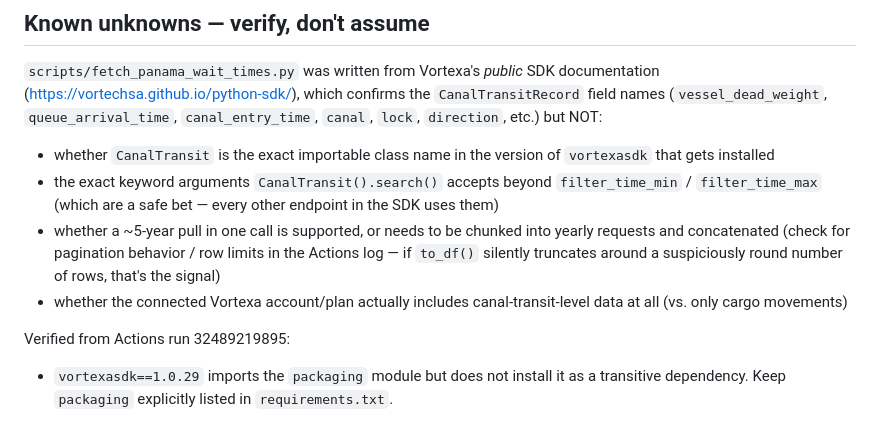
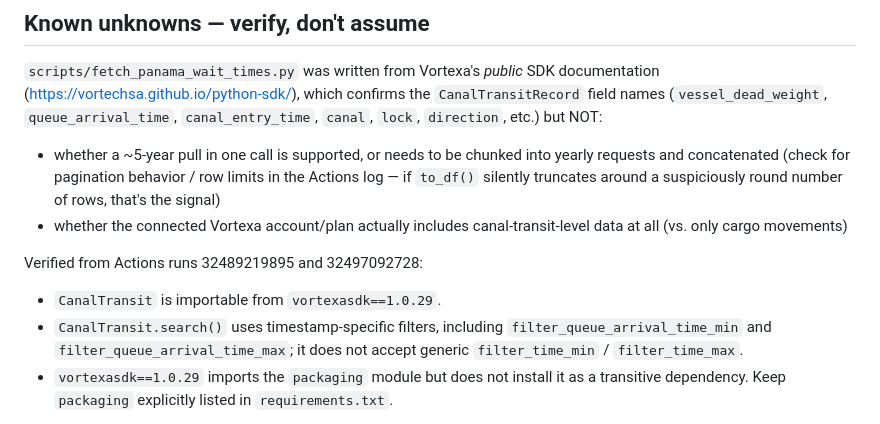
Before and after one commit to RayWalsh/LNG, a Markdown page: CLAUDE.md, the part around the change. Rendered like a GitHub page.

Commit message:
Document verified CanalTransit signature

```diff
--- a/CLAUDE.md
+++ b/CLAUDE.md
@@ -35,11 +35,6 @@ confirms the `CanalTransitRecord` field names (`vessel_dead_weight`,
 `queue_arrival_time`, `canal_entry_time`, `canal`, `lock`, `direction`,
 etc.) but NOT:
 
-- whether `CanalTransit` is the exact importable class name in the
-  version of `vortexasdk` that gets installed
-- the exact keyword arguments `CanalTransit().search()` accepts beyond
-  `filter_time_min` / `filter_time_max` (which are a safe bet — every
-  other endpoint in the SDK uses them)
 - whether a ~5-year pull in one call is supported, or needs to be chunked
   into yearly requests and concatenated (check for pagination behavior /
   row limits in the Actions log — if `to_df()` silently truncates around
@@ -47,8 +42,12 @@ etc.) but NOT:
 - whether the connected Vortexa account/plan actually includes
   canal-transit-level data at all (vs. only cargo movements)
 
-Verified from Actions run 32489219895:
+Verified from Actions runs 32489219895 and 32497092728:
 
+- `CanalTransit` is importable from `vortexasdk==1.0.29`.
+- `CanalTransit.search()` uses timestamp-specific filters, including
+  `filter_queue_arrival_time_min` and `filter_queue_arrival_time_max`;
+  it does not accept generic `filter_time_min` / `filter_time_max`.
 - `vortexasdk==1.0.29` imports the `packaging` module but does not
   install it as a transitive dependency. Keep `packaging` explicitly
   listed in `requirements.txt`.
```
